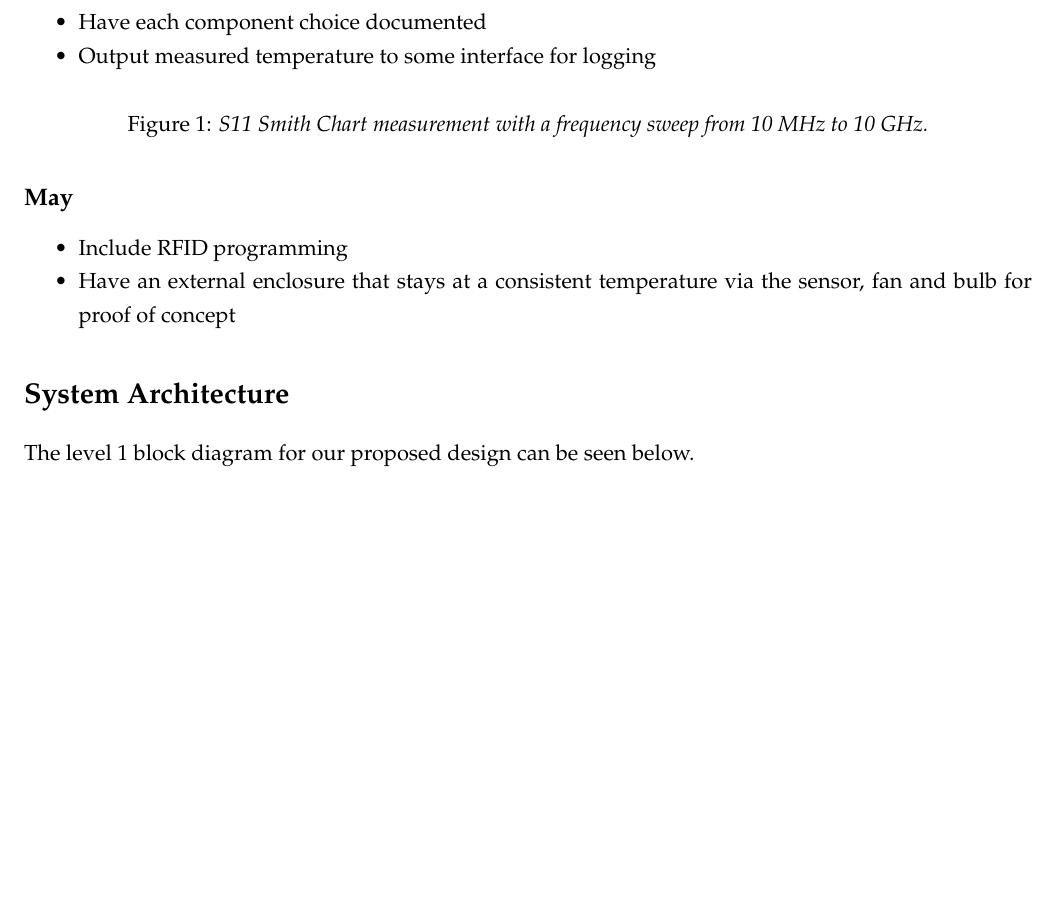
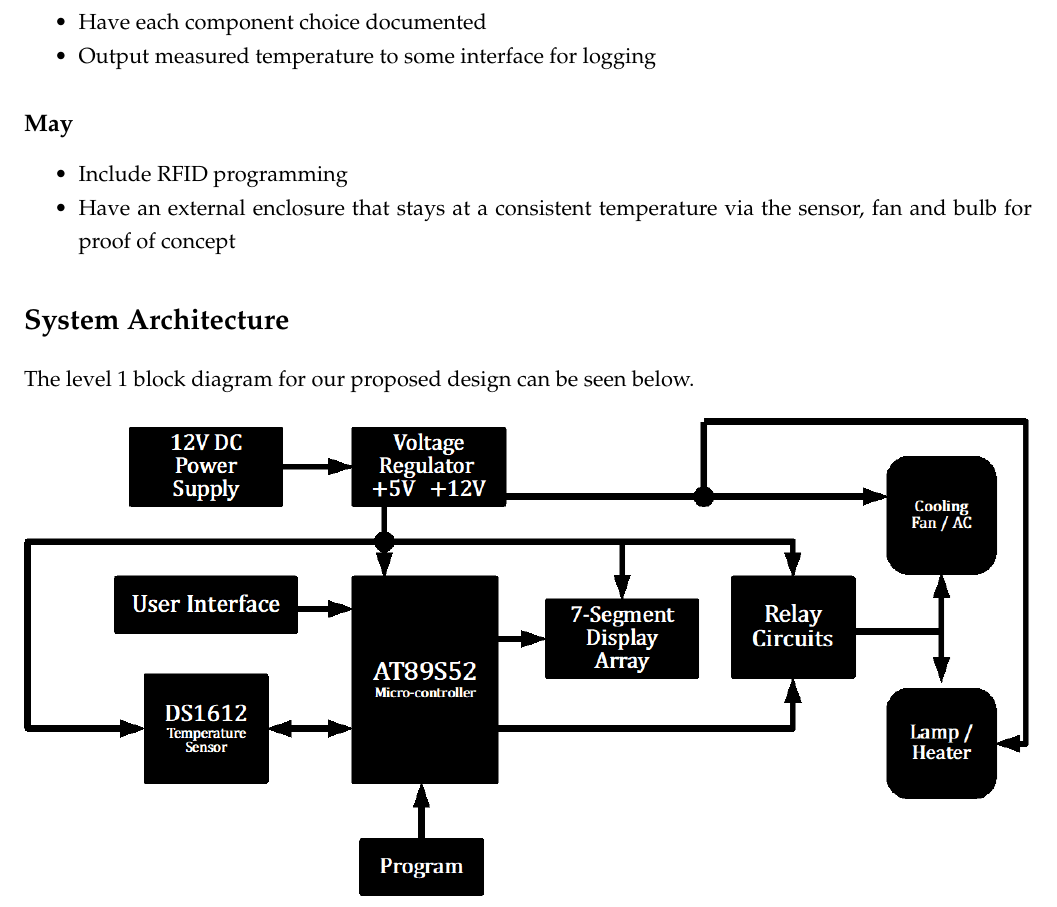
Before and after one commit to pdx-lutter/pdx-ece411-fall2018-kjn, a LaTeX document (docs/product-design-specification/pds.tex): part of page 4 of 5, cut so that both start at the same text, the shorter picture padded with empty space. Compiled offline with pdfLaTeX.

Commit message:
Update pds.tex
deleted a picture from an old report. just testing this

```diff
--- a/docs/product-design-specification/pds.tex
+++ b/docs/product-design-specification/pds.tex
@@ -162,14 +162,6 @@ Ideally there would be several models with the same basic TCU as the engine. The
 \item Output measured temperature to some interface for logging
 \end{itemize}
 
-		\begin{figure}[H]
-	\centering
-%	\includegraphics[width=3.5in]{S11_Smith_10GHz}
-	\caption{\textit{S11 Smith Chart measurement with a frequency sweep from 10 MHz to 10 GHz.}}
-	\end{figure}
-
-
-
 \subsection*{May}
 
 \begin{itemize}
```
